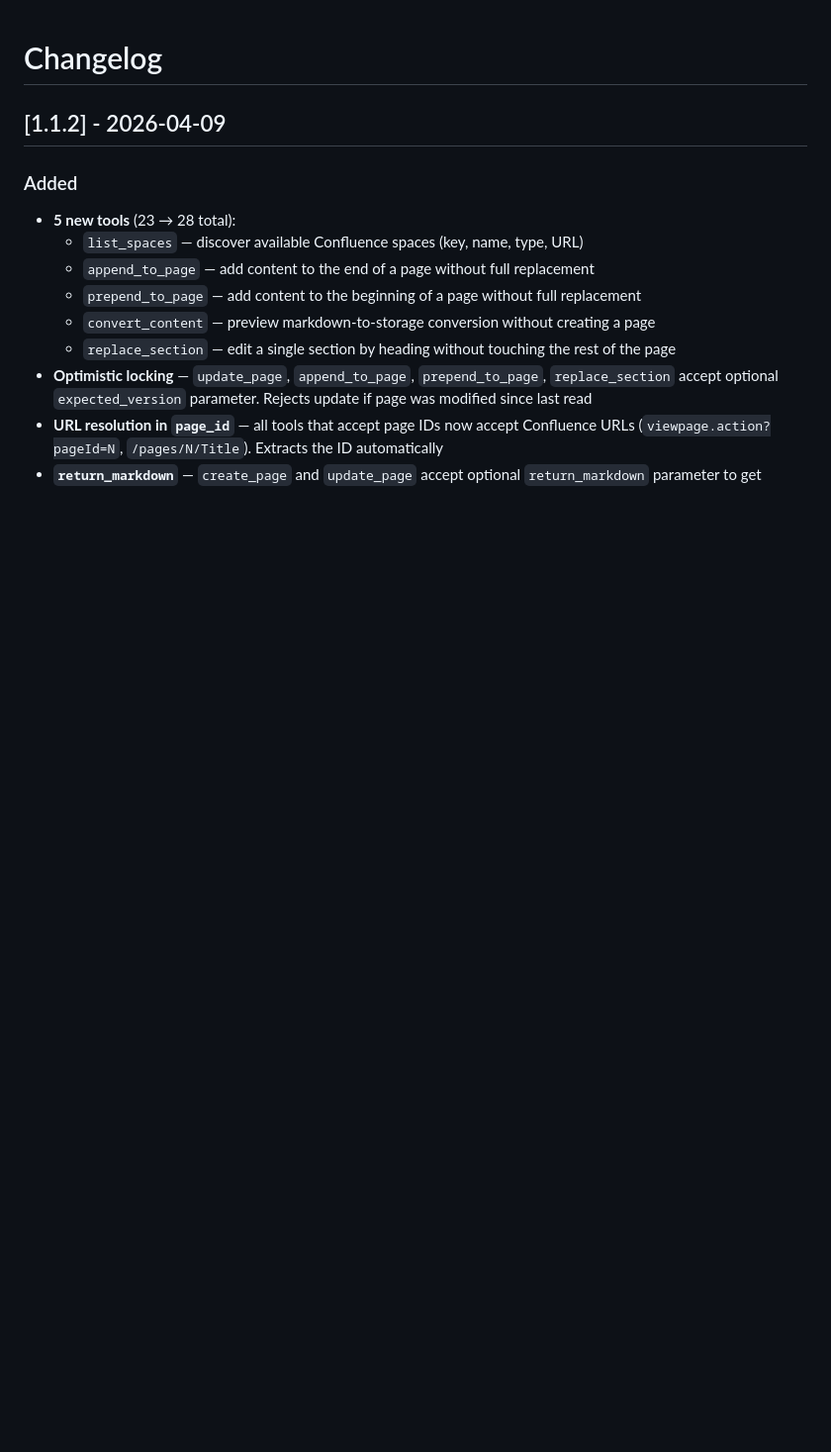
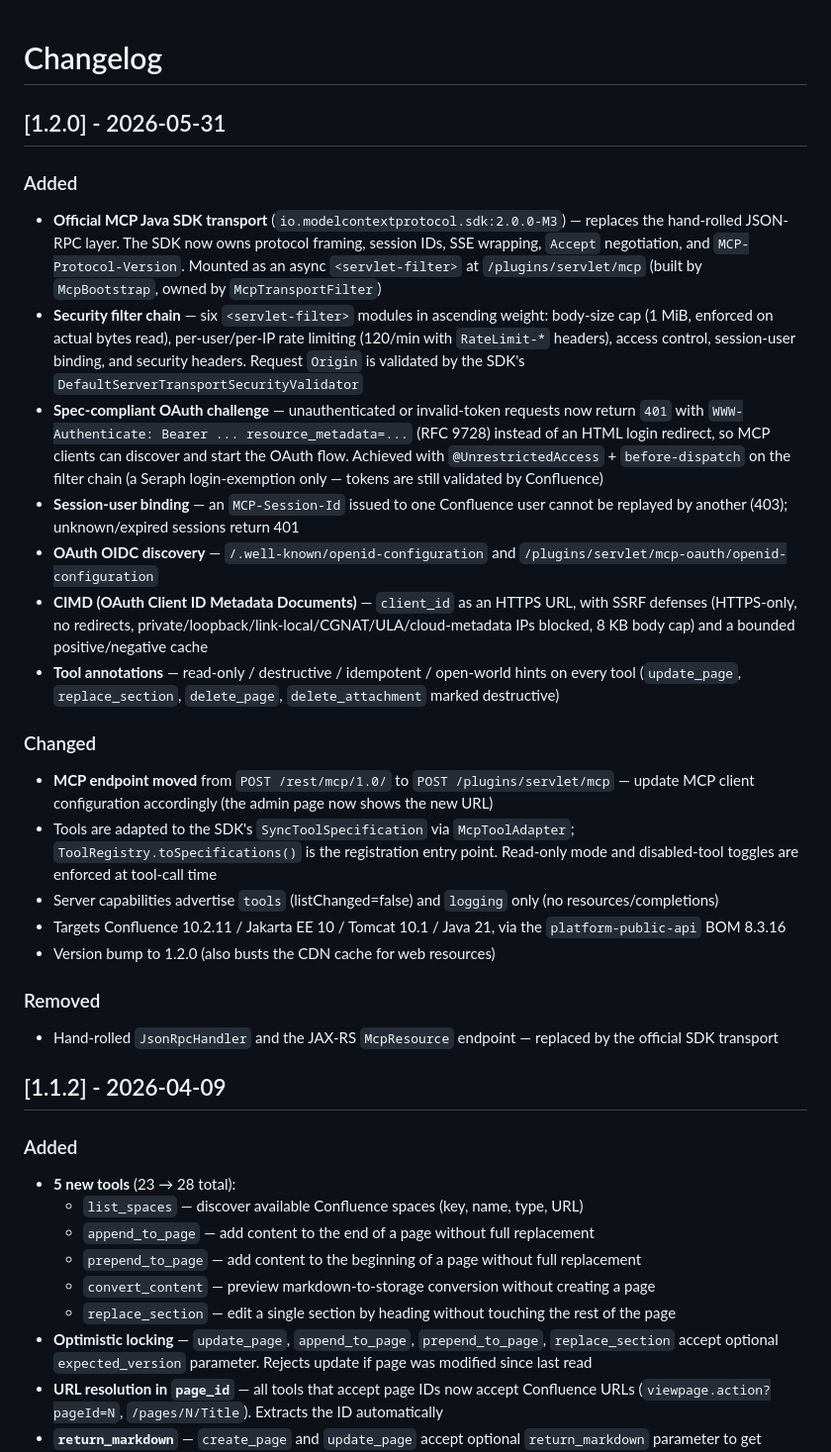
Before and after one commit to mrkhachaturov/confluence-mcp-plugin, a Markdown page: CHANGELOG.md, the part around the change. Shown at 99% size. GitHub-like rendering; blank space fills up the shorter version.

Commit message:
docs(changelog): 1.2.0 — MCP Java SDK migration
Co-Authored-By: Claude Opus 4.8 (1M context) <noreply@anthropic.com>

```diff
--- a/CHANGELOG.md
+++ b/CHANGELOG.md
@@ -1,4 +1,28 @@
 # Changelog
+
+## [1.2.0] - 2026-05-31
+
+### Added
+
+- **Official MCP Java SDK transport** (`io.modelcontextprotocol.sdk:2.0.0-M3`) — replaces the hand-rolled JSON-RPC layer. The SDK now owns protocol framing, session IDs, SSE wrapping, `Accept` negotiation, and `MCP-Protocol-Version`. Mounted as an async `<servlet-filter>` at `/plugins/servlet/mcp` (built by `McpBootstrap`, owned by `McpTransportFilter`)
+- **Security filter chain** — six `<servlet-filter>` modules in ascending weight: body-size cap (1 MiB, enforced on actual bytes read), per-user/per-IP rate limiting (120/min with `RateLimit-*` headers), access control, session-user binding, and security headers. Request `Origin` is validated by the SDK's `DefaultServerTransportSecurityValidator`
+- **Spec-compliant OAuth challenge** — unauthenticated or invalid-token requests now return `401` with `WWW-Authenticate: Bearer ... resource_metadata=...` (RFC 9728) instead of an HTML login redirect, so MCP clients can discover and start the OAuth flow. Achieved with `@UnrestrictedAccess` + `before-dispatch` on the filter chain (a Seraph login-exemption only — tokens are still validated by Confluence)
+- **Session-user binding** — an `MCP-Session-Id` issued to one Confluence user cannot be replayed by another (403); unknown/expired sessions return 401
+- **OAuth OIDC discovery** — `/.well-known/openid-configuration` and `/plugins/servlet/mcp-oauth/openid-configuration`
+- **CIMD (OAuth Client ID Metadata Documents)** — `client_id` as an HTTPS URL, with SSRF defenses (HTTPS-only, no redirects, private/loopback/link-local/CGNAT/ULA/cloud-metadata IPs blocked, 8 KB body cap) and a bounded positive/negative cache
+- **Tool annotations** — read-only / destructive / idempotent / open-world hints on every tool (`update_page`, `replace_section`, `delete_page`, `delete_attachment` marked destructive)
+
+### Changed
+
+- **MCP endpoint moved** from `POST /rest/mcp/1.0/` to `POST /plugins/servlet/mcp` — update MCP client configuration accordingly (the admin page now shows the new URL)
+- Tools are adapted to the SDK's `SyncToolSpecification` via `McpToolAdapter`; `ToolRegistry.toSpecifications()` is the registration entry point. Read-only mode and disabled-tool toggles are enforced at tool-call time
+- Server capabilities advertise `tools` (listChanged=false) and `logging` only (no resources/completions)
+- Targets Confluence 10.2.11 / Jakarta EE 10 / Tomcat 10.1 / Java 21, via the `platform-public-api` BOM 8.3.16
+- Version bump to 1.2.0 (also busts the CDN cache for web resources)
+
+### Removed
+
+- Hand-rolled `JsonRpcHandler` and the JAX-RS `McpResource` endpoint — replaced by the official SDK transport
 
 ## [1.1.2] - 2026-04-09
 
```
